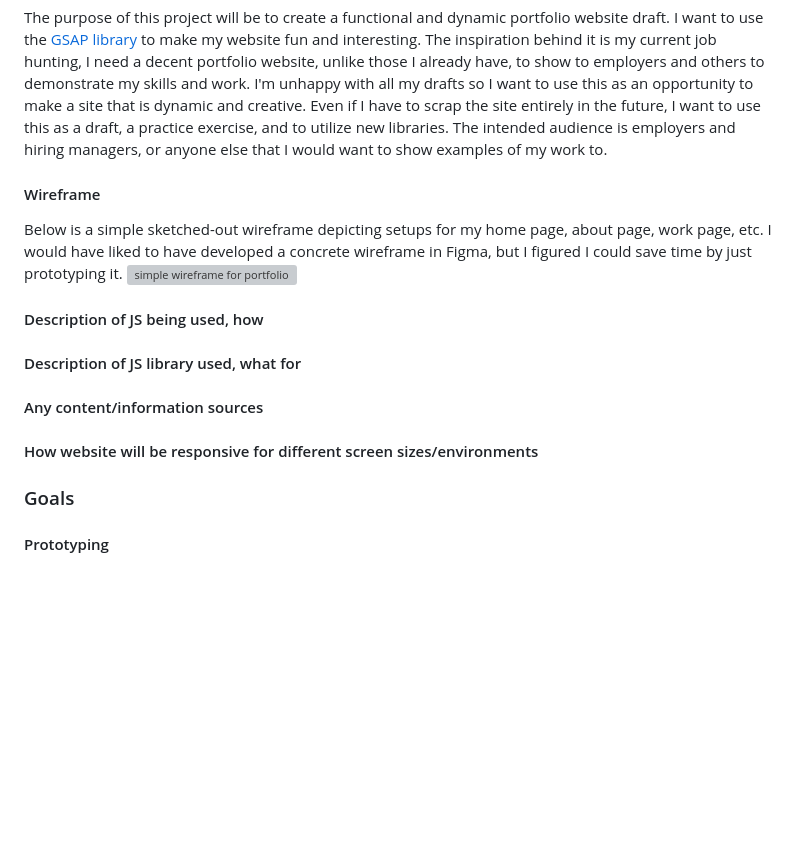
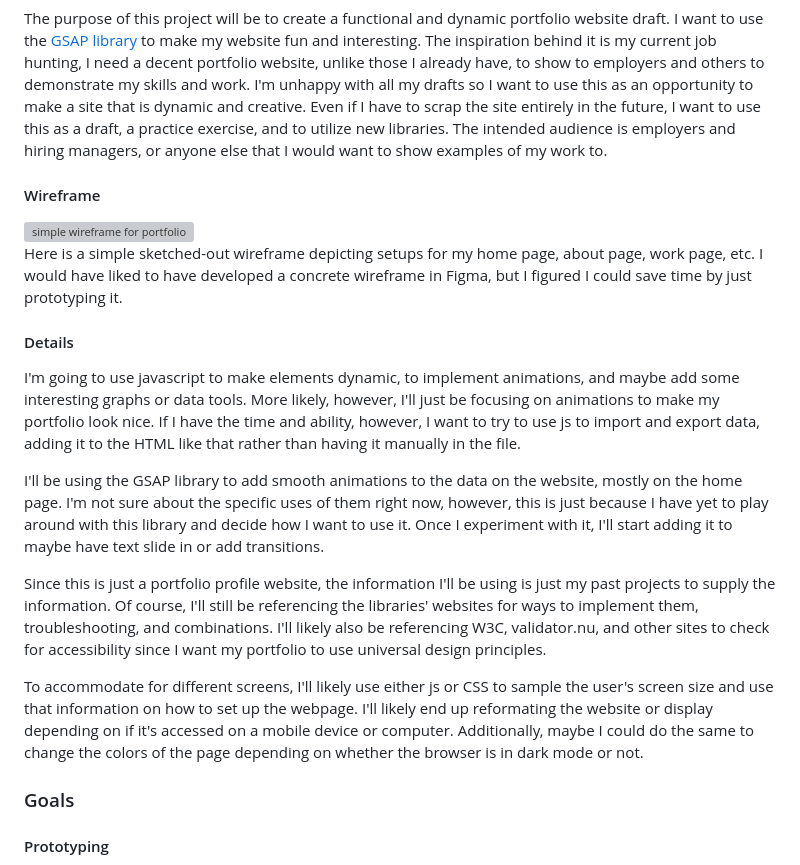
Before and after one commit to pvmallard/ATLS-4630-Project-1, a Markdown page: README.md, the part around the change. Rendered like a GitHub page; blank space fills up the shorter version; grey boxes are pictures that could not be loaded.

Commit message:
Update README.md v4

```diff
--- a/README.md
+++ b/README.md
@@ -7,13 +7,17 @@ Project 1 for ATLS 4630, Mallory Prescott
 The purpose of this project will be to create a functional and dynamic portfolio website draft. I want to use the <a href="https://gsap.com/about/">GSAP library</a> to make my website fun and interesting. The inspiration behind it is my current job hunting, I need a decent portfolio website, unlike those I already have, to show to employers and others to demonstrate my skills and work. I'm unhappy with all my drafts so I want to use this as an opportunity to make a site that is dynamic and creative. Even if I have to scrap the site entirely in the future, I want to use this as a draft, a practice exercise, and to utilize new libraries. The intended audience is employers and hiring managers, or anyone else that I would want to show examples of my work to.
 
 <h4>Wireframe</h4>
-Below is a simple sketched-out wireframe depicting setups for my home page, about page, work page, etc. I would have liked to have developed a concrete wireframe in Figma,
-but I figured I could save time by just prototyping it.
-<img src="https://github.com/user-attachments/assets/16433037-2c11-46e1-8d22-080dcf0ff770" alt="simple wireframe for portfolio">
-<h4>Description of JS being used, how</h4>
-<h4>Description of JS library used, what for</h4>
-<h4>Any content/information sources</h4>
-<h4>How website will be responsive for different screen sizes/environments</h4>
+<img src="https://github.com/user-attachments/assets/16433037-2c11-46e1-8d22-080dcf0ff770" alt="simple wireframe for portfolio" width="400px"></p>
+<p>
+  Here is a simple sketched-out wireframe depicting setups for my home page, about page, work page, etc. I would have liked to have developed a concrete wireframe in Figma,
+  but I figured I could save time by just prototyping it.
+</p>
+
+<h4>Details</h4>
+<p>I'm going to use javascript to make elements dynamic, to implement animations, and maybe add some interesting graphs or data tools. More likely, however, I'll just be focusing on animations to make my portfolio look nice. If I have the time and ability, however, I want to try to use js to import and export data, adding it to the HTML like that rather than having it manually in the file.</p>
+<p>I'll be using the GSAP library to add smooth animations to the data on the website, mostly on the home page. I'm not sure about the specific uses of them right now, however, this is just because I have yet to play around with this library and decide how I want to use it. Once I experiment with it, I'll start adding it to maybe have text slide in or add transitions. </p>
+<p>Since this is just a portfolio profile website, the information I'll be using is just my past projects to supply the information. Of course, I'll still be referencing the libraries' websites for ways to implement them, troubleshooting, and combinations. I'll likely also be referencing W3C, validator.nu, and other sites to check for accessibility since I want my portfolio to use universal design principles.</p>
+<p>To accommodate for different screens, I'll likely use either js or CSS to sample the user's screen size and use that information on how to set up the webpage. I'll likely end up reformating the website or display depending on if it's accessed on a mobile device or computer. Additionally, maybe I could do the same to change the colors of the page depending on whether the browser is in dark mode or not. </p>
 
 <h3>Goals</h3>
 <h4>Prototyping</h4>
```
